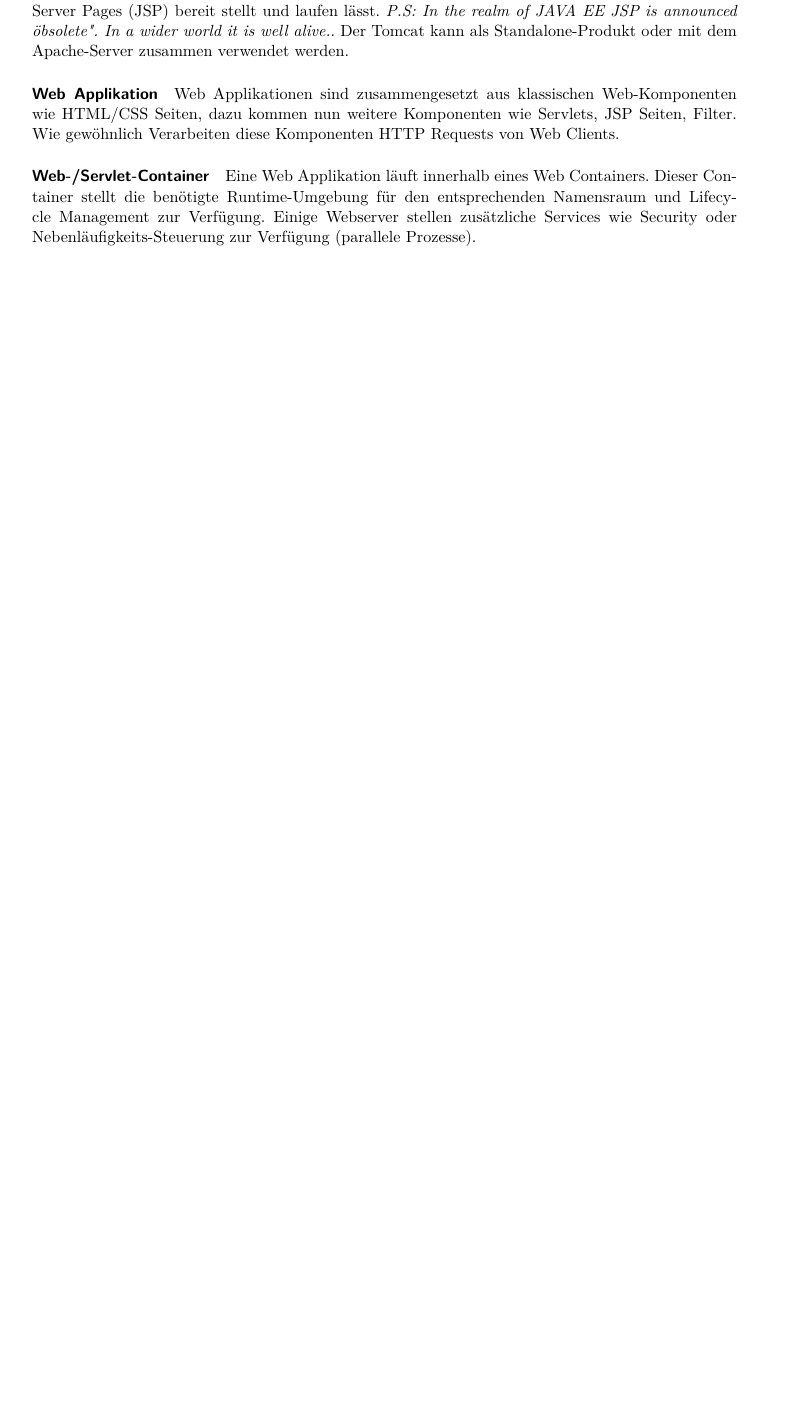
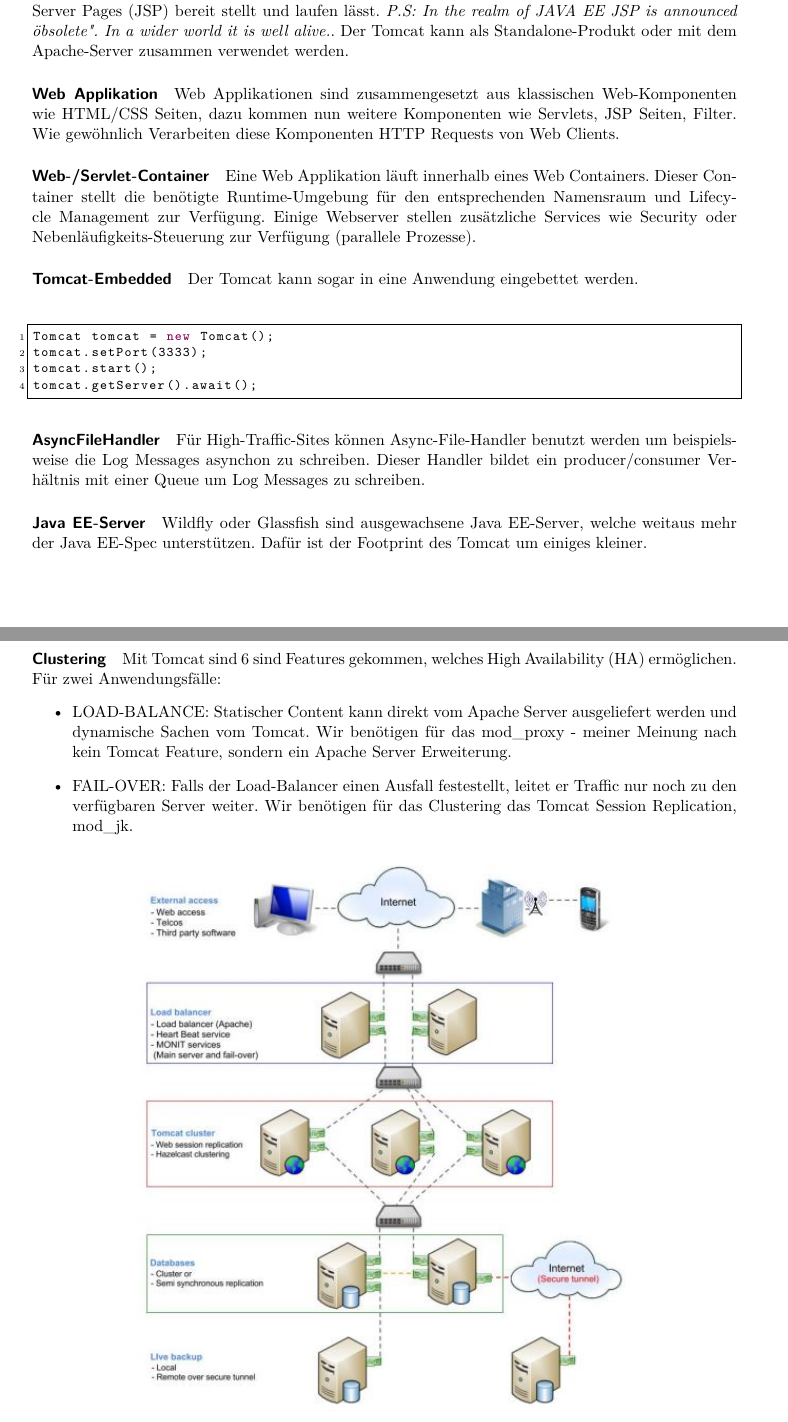
Before and after one commit to studentbox/zusammenfassung-aitec, a LaTeX document (Zusammenfassung_AITEC_15HS.tex, which reads java.tex): part of page 11 of 14 before the commit and two parts of pages 11 and 12 of 18 after it, the two joined at a grey line, cut so that both start at the same text, the shorter picture padded with empty space. Compiled offline with pdfLaTeX.

Commit message:
close #4 Dokument 05b

```diff
--- a/java.tex
+++ b/java.tex
@@ -9,3 +9,35 @@ Web Applikationen sind zusammengesetzt aus klassischen Web-Komponenten wie HTML/
 \paragraph{Web-/Servlet-Container}
 Eine Web Applikation läuft innerhalb eines Web Containers. Dieser Container stellt die benötigte Runtime-Umgebung für den entsprechenden Namensraum und Lifecycle Management zur Verfügung. Einige Webserver stellen zusätzliche Services wie Security oder Nebenläufigkeits-Steuerung zur Verfügung (parallele Prozesse).
 
+\paragraph{Tomcat-Embedded}
+Der Tomcat kann sogar in eine Anwendung eingebettet werden.
+
+\begin{lstlisting}[language=Java]
+Tomcat tomcat = new Tomcat();
+tomcat.setPort(3333);
+tomcat.start();
+tomcat.getServer().await();
+\end{lstlisting}
+
+\paragraph{AsyncFileHandler}
+Für High-Traffic-Sites können Async-File-Handler benutzt werden um beispielsweise die Log Messages asynchon zu schreiben. Dieser Handler bildet ein producer/consumer Verhältnis mit einer Queue um Log Messages zu schreiben.
+
+\paragraph{Java EE-Server}
+Wildfly oder Glassfish sind ausgewachsene Java EE-Server, welche weitaus mehr der Java EE-Spec unterstützen. Dafür ist der Footprint des Tomcat um einiges kleiner.
+
+\newpage
+\paragraph{Clustering}
+Mit Tomcat sind 6 sind Features gekommen, welches High Availability (HA) ermöglichen. Für zwei Anwendungsfälle:
+\begin{itemize}
+	\item LOAD-BALANCE: Statischer Content kann direkt vom Apache Server ausgeliefert werden und dynamische Sachen vom Tomcat. Wir benötigen für das mod\_proxy - meiner Meinung nach kein Tomcat Feature, sondern ein Apache Server Erweiterung.
+	\item FAIL-OVER: Falls der Load-Balancer einen Ausfall festestellt, leitet er Traffic nur noch zu den verfügbaren Server weiter. Wir benötigen für das Clustering das Tomcat Session Replication, mod\_jk.
+\end{itemize}
+
+\begin{figure}[h!]
+\centering
+\includegraphics[width=0.7\linewidth]{fig/java-tomcat-clustering}
+\caption{}
+\label{fig:java-tomcat-clustering}
+\end{figure}
+
+\newpage
```
Also changed, not shown: fig/java-infra.jpg (added), fig/java-tomcat-clustering.jpg (added), fig/java-tomcat-mod-jk.jpg (added), fig/java-websocket-js.jpg (added), fig/java-websocket-servlet.jpg (added), java.tex (48 more changed lines).
